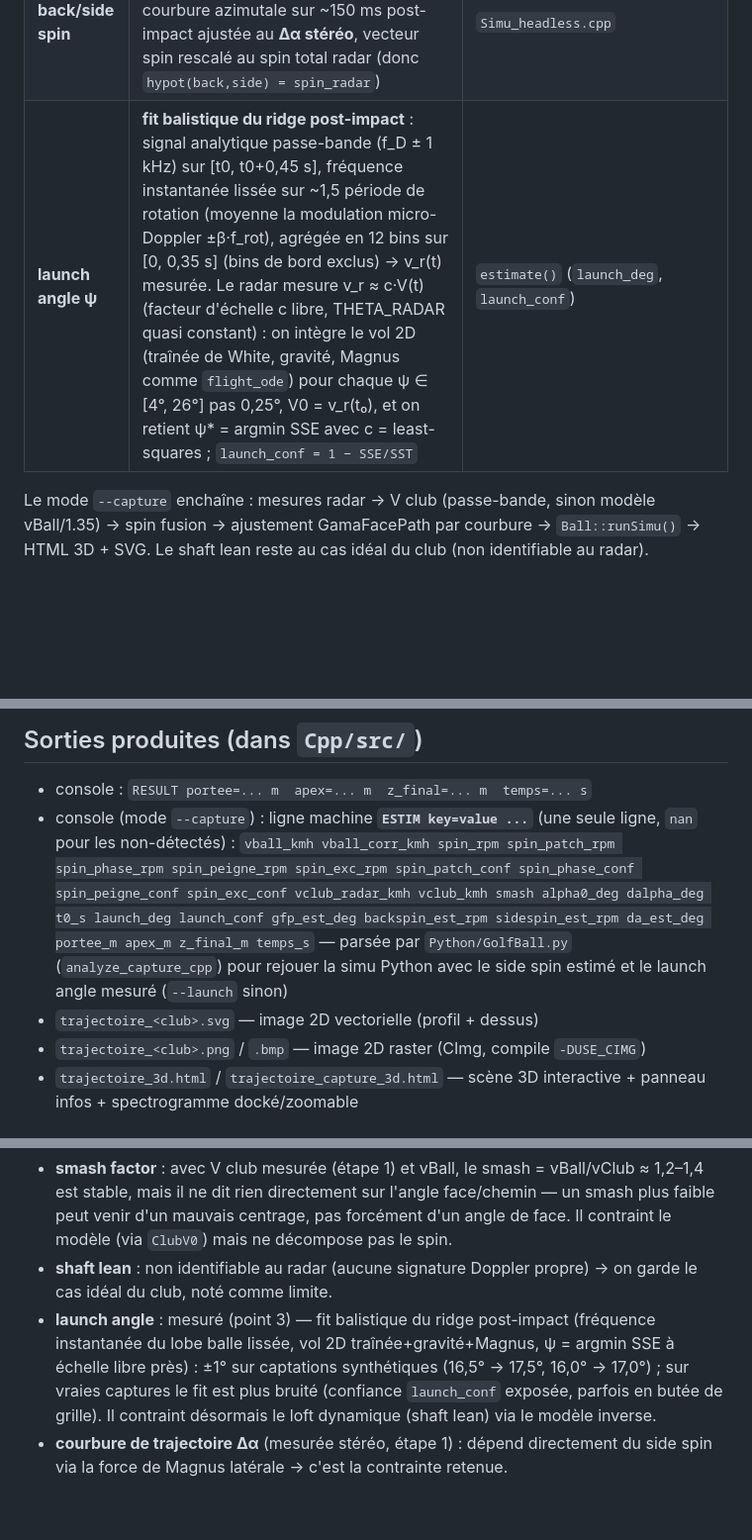
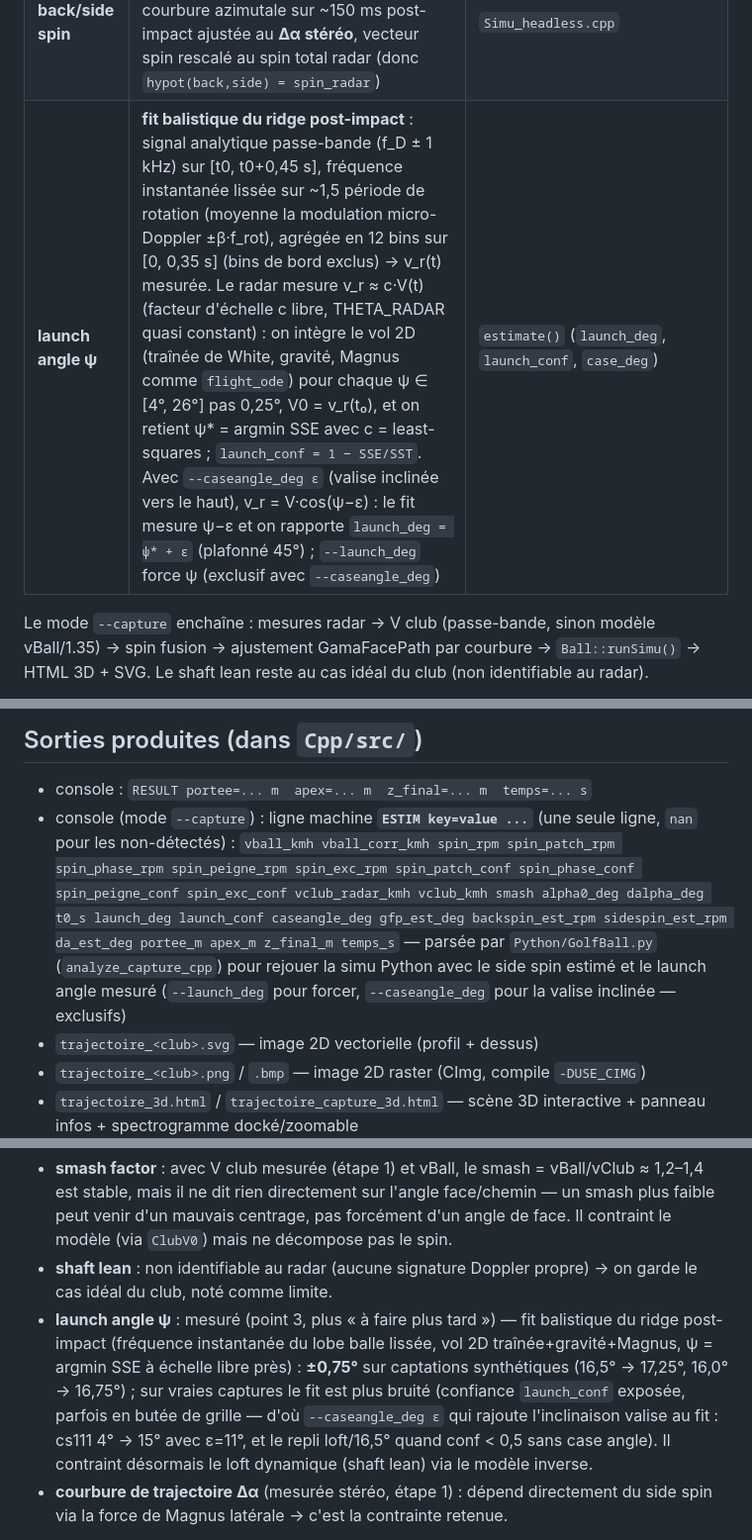
Before and after one commit to philippematthieu/CaptureGolfBallRadar, a Markdown page: Cpp/README.md, 3 parts joined by grey strips. Shown at 99% size. Drawn GitHub-style; blank space fills up the shorter version.

Commit message:
Cpp/README : plus de \u00ab launch angle \u00e0 faire plus tard \u00bb — point 3 fait et document\u00e9 (fit ridge, ±0,75\u00b0, --caseangle_deg, --launch_deg exclusif, caseangle_deg dans ESTIM, tag launch-angle-estime-depuis-captation)
Generated by Mistral Vibe.
Co-Authored-By: Mistral Vibe <vibe@mistral.ai>

```diff
--- a/Cpp/README.md
+++ b/Cpp/README.md
@@ -112,7 +112,7 @@ Toutes les briques sont dans `Capture.h` (header-only, FFT radix-2 maison) :
 | **spin retenu** | `fusion_spin()` **pondérée par confiance** : référence = voie valide (rpm>0, conf>0) de plus grande confiance ; moyenne des voies cohérentes à ±15 % de la référence, pondérées par leur confiance ; seule la référence sinon. La confiance de la voie excursion est rabattue ×0,25 (biais systématique connu : β effectif < 4πr/λ sur balle réelle). Confiance exposée dans `ESTIM` (`spin_*_conf=`) | `fusion_spin()` (8 args) |
 | **α₀, Δα** | appariement stéréo R1/R2 (Δf ≤ 30 Hz), α = atan((2L/B)·fd/fc), médianes début/fin | `estimate()` |
 | **back/side spin** | modèle inverse : balayage de `GamaFacePath` (−15°..+15°) avec `runSimu`, courbure azimutale sur ~150 ms post-impact ajustée au **Δα stéréo**, vecteur spin rescalé au spin total radar (donc `hypot(back,side) = spin_radar`) | `Simu_headless.cpp` |
-| **launch angle ψ** | **fit balistique du ridge post-impact** : signal analytique passe-bande (f_D ± 1 kHz) sur [t0, t0+0,45 s], fréquence instantanée lissée sur ~1,5 période de rotation (moyenne la modulation micro-Doppler ±β·f_rot), agrégée en 12 bins sur [0, 0,35 s] (bins de bord exclus) → v_r(t) mesurée. Le radar mesure v_r ≈ c·V(t) (facteur d'échelle c libre, THETA_RADAR quasi constant) : on intègre le vol 2D (traînée de White, gravité, Magnus comme `flight_ode`) pour chaque ψ ∈ [4°, 26°] pas 0,25°, V0 = v_r(t₀), et on retient ψ* = argmin SSE avec c = least-squares ; `launch_conf = 1 − SSE/SST` | `estimate()` (`launch_deg`, `launch_conf`) |
+| **launch angle ψ** | **fit balistique du ridge post-impact** : signal analytique passe-bande (f_D ± 1 kHz) sur [t0, t0+0,45 s], fréquence instantanée lissée sur ~1,5 période de rotation (moyenne la modulation micro-Doppler ±β·f_rot), agrégée en 12 bins sur [0, 0,35 s] (bins de bord exclus) → v_r(t) mesurée. Le radar mesure v_r ≈ c·V(t) (facteur d'échelle c libre, THETA_RADAR quasi constant) : on intègre le vol 2D (traînée de White, gravité, Magnus comme `flight_ode`) pour chaque ψ ∈ [4°, 26°] pas 0,25°, V0 = v_r(t₀), et on retient ψ* = argmin SSE avec c = least-squares ; `launch_conf = 1 − SSE/SST`. Avec `--caseangle_deg ε` (valise inclinée vers le haut), v_r = V·cos(ψ−ε) : le fit mesure ψ−ε et on rapporte `launch_deg = ψ* + ε` (plafonné 45°) ; `--launch_deg` force ψ (exclusif avec `--caseangle_deg`) | `estimate()` (`launch_deg`, `launch_conf`, `case_deg`) |
 
 Le mode `--capture` enchaîne : mesures radar → V club (passe-bande, sinon modèle vBall/1.35) → spin fusion → ajustement GamaFacePath par courbure → `Ball::runSimu()` → HTML 3D + SVG. Le shaft lean reste au cas idéal du club (non identifiable au radar).
 
@@ -203,7 +203,7 @@ Outil séparé `spectro_png` (réutilise Capture.h + BmpImg.h, **zéro dépendan
 ## Sorties produites (dans `Cpp/src/`)
 
 - console : `RESULT portee=... m  apex=... m  z_final=... m  temps=... s`
-- console (mode `--capture`) : ligne machine **`ESTIM key=value ...`** (une seule ligne, `nan` pour les non-détectés) : `vball_kmh vball_corr_kmh spin_rpm spin_patch_rpm spin_phase_rpm spin_peigne_rpm spin_exc_rpm spin_patch_conf spin_phase_conf spin_peigne_conf spin_exc_conf vclub_radar_kmh vclub_kmh smash alpha0_deg dalpha_deg t0_s launch_deg launch_conf gfp_est_deg backspin_est_rpm sidespin_est_rpm da_est_deg portee_m apex_m z_final_m temps_s` — parsée par `Python/GolfBall.py` (`analyze_capture_cpp`) pour rejouer la simu Python avec le side spin estimé et le launch angle mesuré (`--launch` sinon)
+- console (mode `--capture`) : ligne machine **`ESTIM key=value ...`** (une seule ligne, `nan` pour les non-détectés) : `vball_kmh vball_corr_kmh spin_rpm spin_patch_rpm spin_phase_rpm spin_peigne_rpm spin_exc_rpm spin_patch_conf spin_phase_conf spin_peigne_conf spin_exc_conf vclub_radar_kmh vclub_kmh smash alpha0_deg dalpha_deg t0_s launch_deg launch_conf caseangle_deg gfp_est_deg backspin_est_rpm sidespin_est_rpm da_est_deg portee_m apex_m z_final_m temps_s` — parsée par `Python/GolfBall.py` (`analyze_capture_cpp`) pour rejouer la simu Python avec le side spin estimé et le launch angle mesuré (`--launch_deg` pour forcer, `--caseangle_deg` pour la valise inclinée — exclusifs)
 - `trajectoire_<club>.svg` — image 2D vectorielle (profil + dessus)
 - `trajectoire_<club>.png` / `.bmp` — image 2D raster (CImg, compile `-DUSE_CIMG`)
 - `trajectoire_3d.html` / `trajectoire_capture_3d.html` — scène 3D interactive + panneau infos + spectrogramme docké/zoomable
@@ -248,7 +248,7 @@ Une balle de diamètre d = 42,67 mm à 10,525 GHz (λ = 28,5 mm) tournant à ω
 
 - **smash factor** : avec V club mesurée (étape 1) et vBall, le smash = vBall/vClub ≈ 1,2–1,4 est stable, mais il ne dit rien directement sur l'angle face/chemin — un smash plus faible peut venir d'un mauvais centrage, pas forcément d'un angle de face. Il contraint le modèle (via `ClubV0`) mais ne décompose pas le spin.
 - **shaft lean** : non identifiable au radar (aucune signature Doppler propre) → on garde le cas idéal du club, noté comme limite.
-- **launch angle** : mesuré (point 3) — fit balistique du ridge post-impact (fréquence instantanée du lobe balle lissée, vol 2D traînée+gravité+Magnus, ψ = argmin SSE à échelle libre près) : ±1° sur captations synthétiques (16,5° → 17,5°, 16,0° → 17,0°) ; sur vraies captures le fit est plus bruité (confiance `launch_conf` exposée, parfois en butée de grille). Il contraint désormais le loft dynamique (shaft lean) via le modèle inverse.
+- **launch angle ψ** : mesuré (point 3, plus « à faire plus tard ») — fit balistique du ridge post-impact (fréquence instantanée du lobe balle lissée, vol 2D traînée+gravité+Magnus, ψ = argmin SSE à échelle libre près) : **±0,75°** sur captations synthétiques (16,5° → 17,25°, 16,0° → 16,75°) ; sur vraies captures le fit est plus bruité (confiance `launch_conf` exposée, parfois en butée de grille — d'où `--caseangle_deg ε` qui rajoute l'inclinaison valise au fit : cs111 4° → 15° avec ε=11°, et le repli loft/16,5° quand conf < 0,5 sans case angle). Il contraint désormais le loft dynamique (shaft lean) via le modèle inverse.
 - **courbure de trajectoire Δα** (mesurée stéréo, étape 1) : dépend directement du side spin via la force de Magnus latérale → c'est la contrainte retenue.
 
 **Première version (modèle inverse par balayage).** Pour chaque `GamaFacePath` g ∈ [−15°, +15°] (pas 0,5°), on construit un `Ball` probe avec `ClubV0 = vclub`, `AlphaClubPath = α₀`, on rescale son spin à `spin_radar`, on lance `runSimu()`, et on mesure la courbure azimutale simulée `da = atan2(vy,vx)` sur la même fenêtre (~150 ms post-impact) que la mesure stéréo. On retient `g* = argmin |da(g) − Δα|`. (Variante "descente de gradient / ODE" envisagée puis écartée : le balayage 1D de 61 simulations est déterministe, ~5 s, et suffit ici.)
```
Also changed, not shown: other parts of Cpp/README.md (+1 -1 lines).
